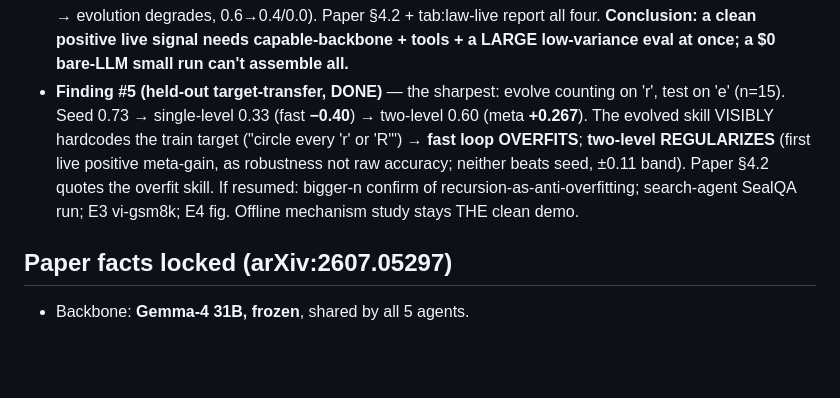
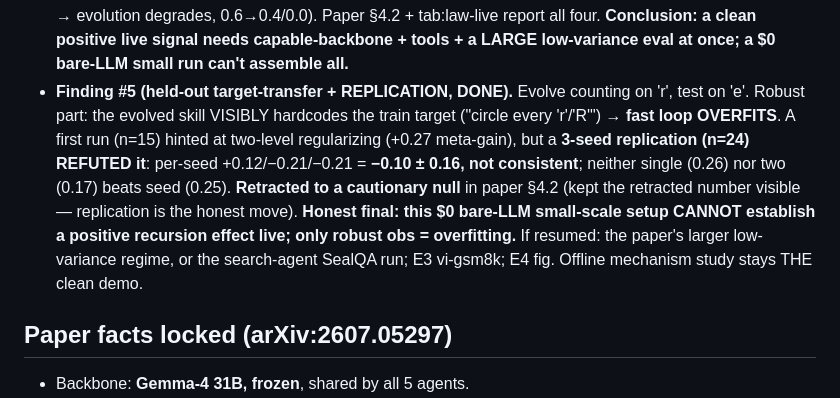
Before and after one commit to loversky02/metaskill-evolve, a Markdown page: NEXT.md, the part around the change. Rendered like a GitHub page; blank space fills up the shorter version.

Commit message:
docs: finding #5 replication refuted -> retracted null in NEXT

```diff
--- a/NEXT.md
+++ b/NEXT.md
@@ -31,14 +31,17 @@ Resume phrase: **"tiếp tục metaskill-evolve"**
   tab:law-live report all four.
   **Conclusion: a clean positive live signal needs capable-backbone + tools + a
   LARGE low-variance eval at once; a $0 bare-LLM small run can't assemble all.**
-- **Finding #5 (held-out target-transfer, DONE)** — the sharpest: evolve counting on
-  'r', test on 'e' (n=15). Seed 0.73 → single-level 0.33 (fast **−0.40**) → two-level
-  0.60 (meta **+0.267**). The evolved skill VISIBLY hardcodes the train target
-  ("circle every 'r' or 'R'") → **fast loop OVERFITS**; **two-level REGULARIZES**
-  (first live positive meta-gain, as robustness not raw accuracy; neither beats seed,
-  ±0.11 band). Paper §4.2 quotes the overfit skill. If resumed: bigger-n confirm of
-  recursion-as-anti-overfitting; search-agent SealQA run; E3 vi-gsm8k; E4 fig.
-  Offline mechanism study stays THE clean demo.
+- **Finding #5 (held-out target-transfer + REPLICATION, DONE).** Evolve counting on
+  'r', test on 'e'. Robust part: the evolved skill VISIBLY hardcodes the train target
+  ("circle every 'r'/'R'") → **fast loop OVERFITS**. A first run (n=15) hinted at
+  two-level regularizing (+0.27 meta-gain), but a **3-seed replication (n=24) REFUTED
+  it**: per-seed +0.12/−0.21/−0.21 = **−0.10 ± 0.16, not consistent**; neither single
+  (0.26) nor two (0.17) beats seed (0.25). **Retracted to a cautionary null** in paper
+  §4.2 (kept the retracted number visible — replication is the honest move). **Honest
+  final: this $0 bare-LLM small-scale setup CANNOT establish a positive recursion
+  effect live; only robust obs = overfitting.** If resumed: the paper's larger
+  low-variance regime, or the search-agent SealQA run; E3 vi-gsm8k; E4 fig. Offline
+  mechanism study stays THE clean demo.
 
 ## Paper facts locked (arXiv:2607.05297)
 - Backbone: **Gemma-4 31B, frozen**, shared by all 5 agents.
```
